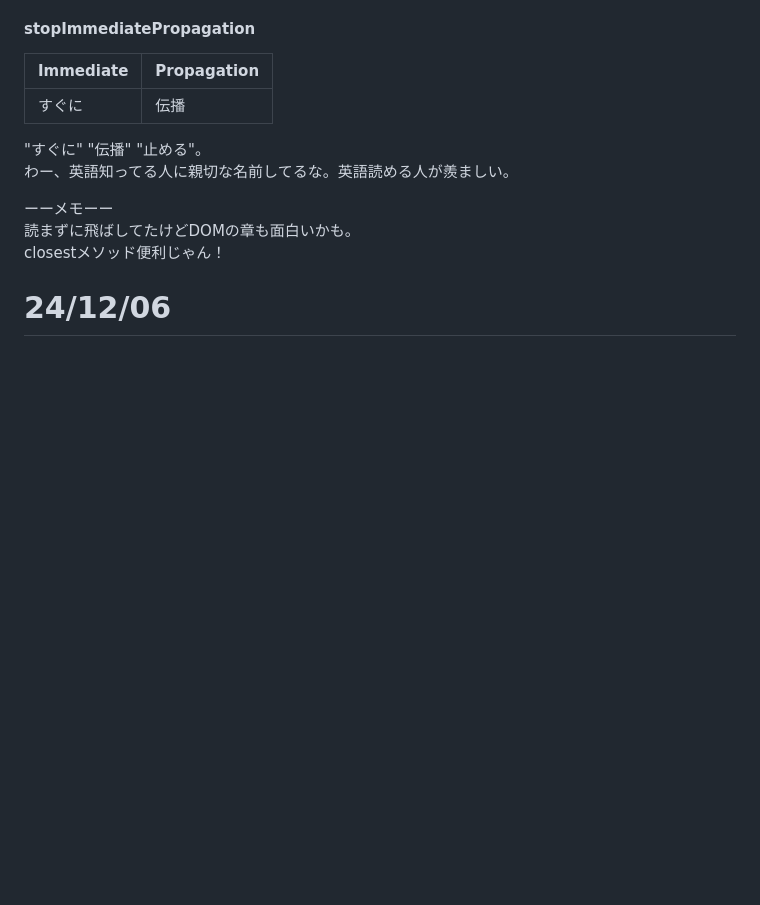
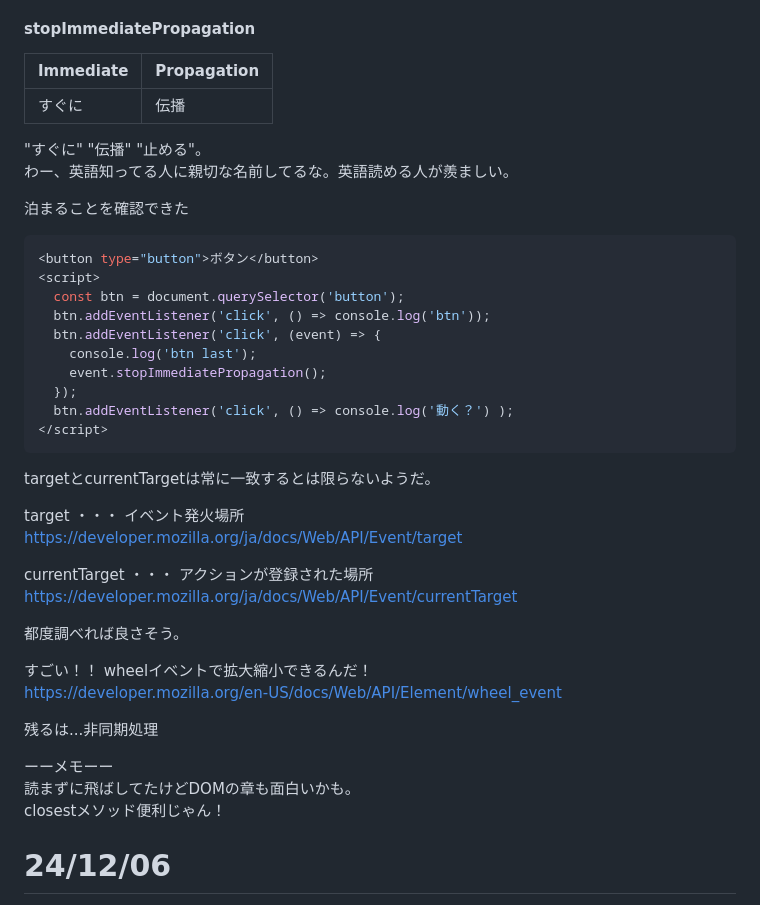
Before and after one commit to soma-git-practice/try_javascript, a Markdown page: md/diary.md, the part around the change. GitHub-like rendering; blank space fills up the shorter version.

Commit message:
24/12/07

````diff
--- a/md/diary.md
+++ b/md/diary.md
@@ -12,7 +12,35 @@ Immediate | Propagation
 "すぐに" "伝播" "止める"。
 わー、英語知ってる人に親切な名前してるな。英語読める人が羨ましい。
 
+泊まることを確認できた
+```javascript
+<button type="button">ボタン</button>
+<script>
+  const btn = document.querySelector('button');
+  btn.addEventListener('click', () => console.log('btn'));
+  btn.addEventListener('click', (event) => {
+    console.log('btn last');
+    event.stopImmediatePropagation();
+  });
+  btn.addEventListener('click', () => console.log('動く？') );
+</script>
+```
 
+targetとcurrentTargetは常に一致するとは限らないようだ。
+
+target ・・・ イベント発火場所
+https://developer.mozilla.org/ja/docs/Web/API/Event/target
+
+currentTarget ・・・ アクションが登録された場所
+https://developer.mozilla.org/ja/docs/Web/API/Event/currentTarget
+
+都度調べれば良さそう。
+
+すごい！！ wheelイベントで拡大縮小できるんだ！
+https://developer.mozilla.org/en-US/docs/Web/API/Element/wheel_event
+
+
+残るは...非同期処理
 
 ーーメモーー
 読まずに飛ばしてたけどDOMの章も面白いかも。
````
